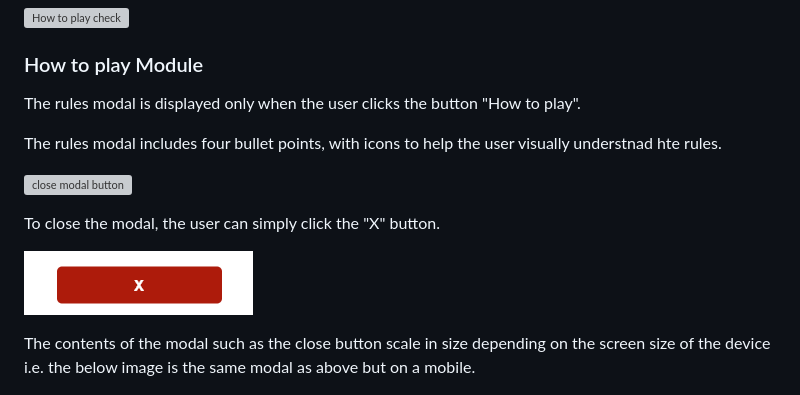
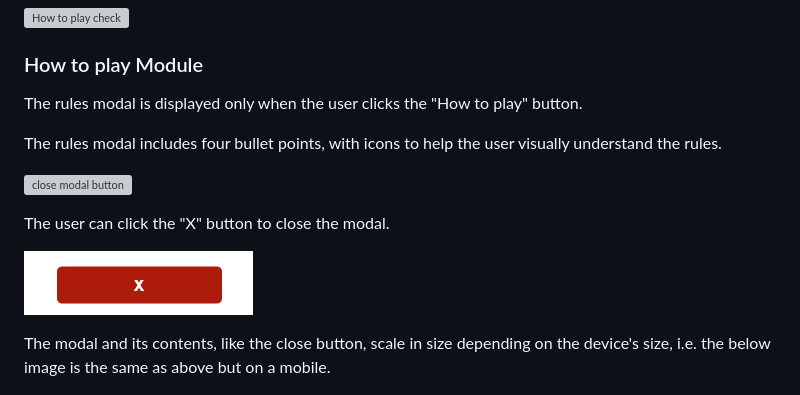
Before and after one commit to Oran-123/Olympian-Quiz, a Markdown page: README.md, the part around the change. GitHub-like rendering; grey boxes are pictures that could not be loaded.

Commit message:
correct the grammar in the how to play modal

```diff
--- a/README.md
+++ b/README.md
@@ -191,17 +191,17 @@ This content is displayed after the user submits the form. The section will prev
 
 ### How to play Module
 
-The rules modal is displayed only when the user clicks the button "How to play".
+The rules modal is displayed only when the user clicks the "How to play" button.
 
-The rules modal includes four bullet points, with icons to help the user visually understnad hte rules.
+The rules modal includes four bullet points, with icons to help the user visually understand the rules.
 
 ![close modal button](images-readme/rules-modal-large-screen.png)
 
-To close the modal, the user can simply click the "X" button.
+The user can click the "X" button to close the modal.
 
 ![close modal button](images-readme/rules-modal-close-button.png)
 
-The contents of the modal such as the close button scale in size depending on the screen size of the device i.e. the below image is the same modal as above but on a mobile.
+The modal and its contents, like the close button, scale in size depending on the device's size, i.e. the below image is the same as above but on a mobile.
 
 ![close modal button](images-readme/rules-modal-small-screen.png)
 
```
